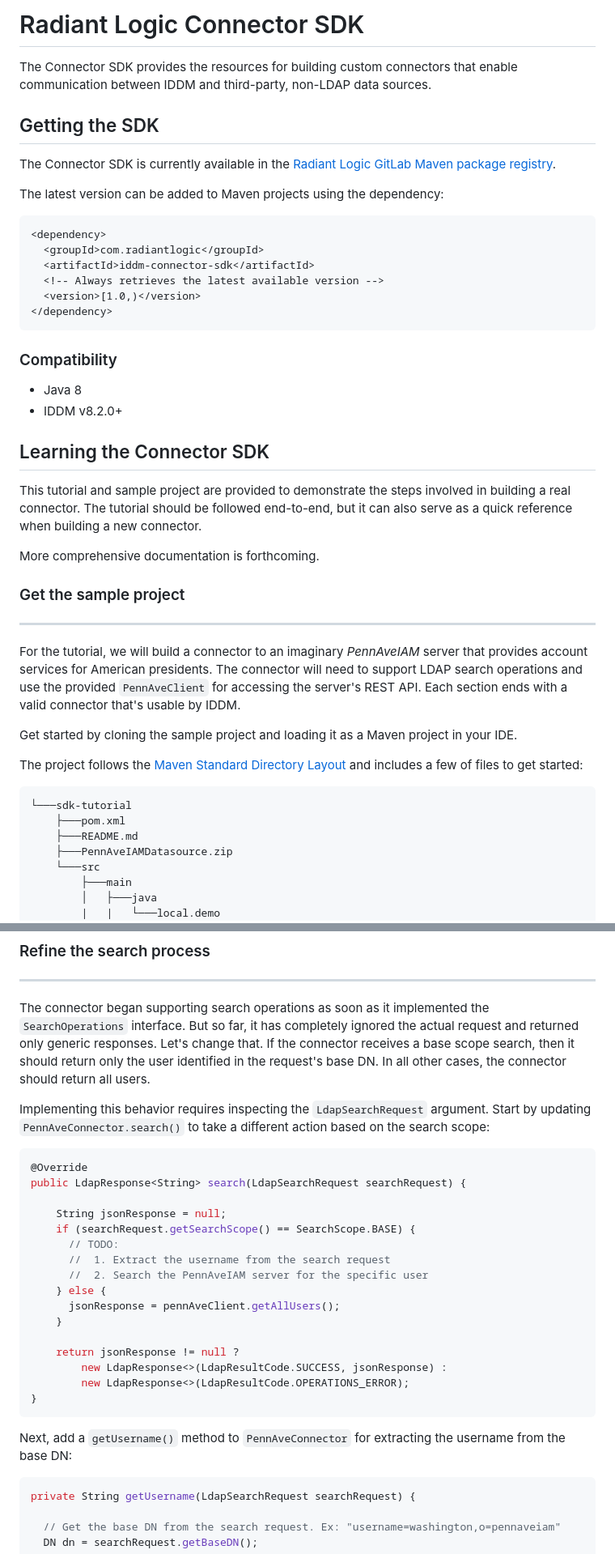
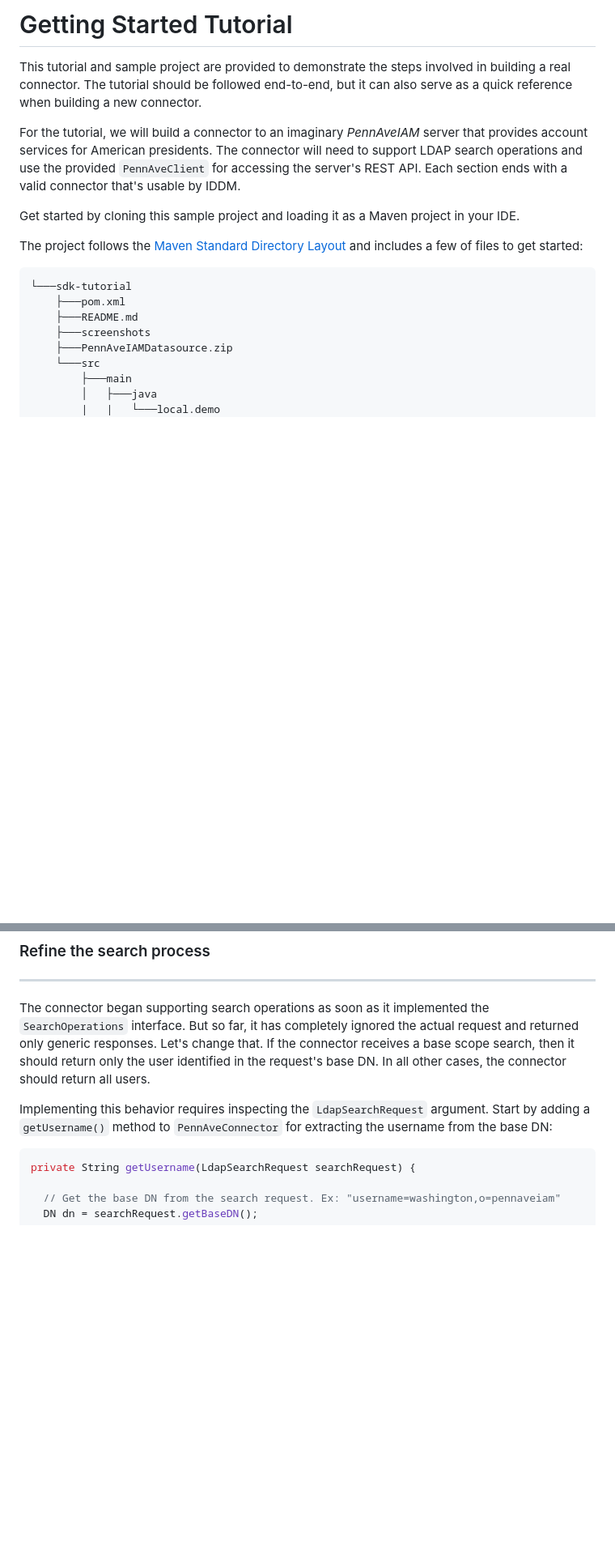
Before and after one commit to radiantlogicinc/iddm-connector-sdk-documentation, a Markdown page: tutorials/getting-started/README.md, 2 parts joined by grey strips. Shown: that part at 81% size. GitHub-like rendering; blank space fills up the shorter version.

````diff
--- a/tutorials/getting-started/README.md
+++ b/tutorials/getting-started/README.md
@@ -1,42 +1,10 @@
-# Radiant Logic Connector SDK
-
-The Connector SDK provides the resources for building custom connectors that enable communication between IDDM and
-third-party, non-LDAP data sources.
-
-## Getting the SDK
-
-The Connector SDK is currently available in
-the [Radiant Logic GitLab Maven package registry](https://gitlab.com/groups/radiant-logic-engineering/-/packages?orderBy=created_at&sort=desc&search[]=iddm-sdk).
-
-The latest version can be added to Maven projects using the dependency:
-
-```text
-<dependency>
-  <groupId>com.radiantlogic</groupId>
-  <artifactId>iddm-connector-sdk</artifactId>
-  <!-- Always retrieves the latest available version -->
-  <version>[1.0,)</version>
-</dependency>
-```
-
-### Compatibility
-
-- Java 8
-- IDDM v8.2.0+
-
-## Learning the Connector SDK
+# Getting Started Tutorial
 
 This tutorial and sample project are provided to demonstrate the steps involved in building a real connector. The tutorial should be followed end-to-end, but it can also serve as a quick reference when building a new connector.
 
-More comprehensive documentation is forthcoming.
-
-### Get the sample project
-
-----------------------------------------------------
-
 For the tutorial, we will build a connector to an imaginary _PennAveIAM_ server that provides account services for American presidents. The connector will need to support LDAP search operations and use the provided `PennAveClient` for accessing the server's REST API. Each section ends with a valid connector that's usable by IDDM.
 
-Get started by cloning the sample project and loading it as a Maven project in your IDE.
+Get started by cloning this sample project and loading it as a Maven project in your IDE.
 
 The project follows the [Maven Standard Directory Layout](https://maven.apache.org/guides/introduction/introduction-to-the-standard-directory-layout.html) and includes a few of files to get started:
 
@@ -44,6 +12,7 @@ The project follows the [Maven Standard Directory Layout](https://maven.apache.o
 └───sdk-tutorial
     ├───pom.xml
     ├───README.md
+    ├───screenshots
     ├───PennAveIAMDatasource.zip
     └───src
         ├───main
@@ -214,28 +183,7 @@ The connector now returns real data to IDDM.
 
 The connector began supporting search operations as soon as it implemented the `SearchOperations` interface. But so far, it has completely ignored the actual request and returned only generic responses. Let's change that. If the connector receives a base scope search, then it should return only the user identified in the request's base DN. In all other cases, the connector should return all users.
 
-Implementing this behavior requires inspecting the `LdapSearchRequest` argument. Start by updating `PennAveConnector.search()` to take a different action based on the search scope:
-
-```java
-@Override
-public LdapResponse<String> search(LdapSearchRequest searchRequest) {
-
-    String jsonResponse = null;
-    if (searchRequest.getSearchScope() == SearchScope.BASE) {
-      // TODO:
-      //  1. Extract the username from the search request
-      //  2. Search the PennAveIAM server for the specific user
-    } else {
-      jsonResponse = pennAveClient.getAllUsers();
-    }
-
-    return jsonResponse != null ?
-        new LdapResponse<>(LdapResultCode.SUCCESS, jsonResponse) :
-        new LdapResponse<>(LdapResultCode.OPERATIONS_ERROR);
-}
-```
-
-Next, add a `getUsername()` method to `PennAveConnector` for extracting the username from the base DN:
+Implementing this behavior requires inspecting the `LdapSearchRequest` argument. Start by adding a `getUsername()` method to `PennAveConnector` for extracting the username from the base DN:
 
 ```java
 private String getUsername(LdapSearchRequest searchRequest) {
````
Also changed, not shown: other parts of tutorials/getting-started/README.md (+78 -16 lines).
